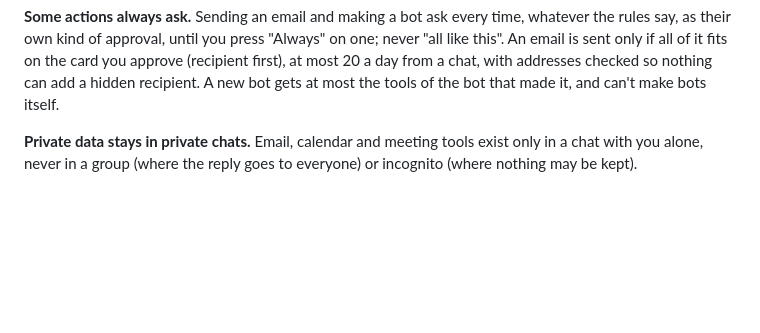
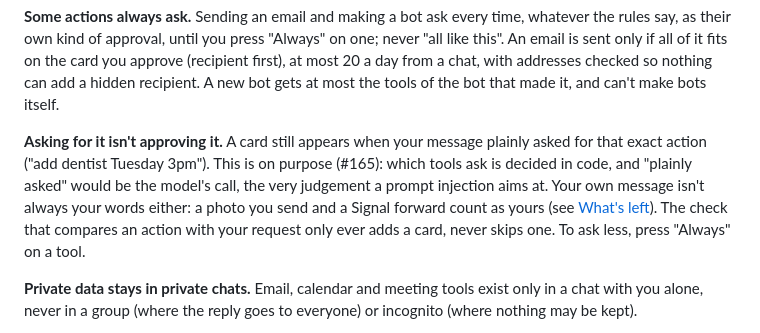
Before and after one commit to currentbits/mimir, a Markdown page: docs/security.md, the part around the change. Rendered like a GitHub page; blank space fills up the shorter version.

Commit message:
docs: a plainly-asked action still shows its card (#165)
Closes #165.

Co-Authored-By: Claude Opus 5.5 <noreply@anthropic.com>

```diff
--- a/docs/security.md
+++ b/docs/security.md
@@ -65,6 +65,12 @@ tool server removes its marks. It can only make things stricter.
 kind of approval, until you press "Always" on one; never "all like this". An email is sent only if all of it fits on the card you
 approve (recipient first), at most 20 a day from a chat, with addresses checked so nothing can add a hidden
 recipient. A new bot gets at most the tools of the bot that made it, and can't make bots itself.
+
+**Asking for it isn't approving it.** A card still appears when your message plainly asked for that exact action
+("add dentist Tuesday 3pm"). This is on purpose (#165): which tools ask is decided in code, and "plainly asked" would
+be the model's call, the very judgement a prompt injection aims at. Your own message isn't always your words either: a
+photo you send and a Signal forward count as yours (see [What's left](#whats-left)). The check that compares an action
+with your request only ever adds a card, never skips one. To ask less, press "Always" on a tool.
 
 **Private data stays in private chats.** Email, calendar and meeting tools exist only in a chat with you alone, never
 in a group (where the reply goes to everyone) or incognito (where nothing may be kept).
```
